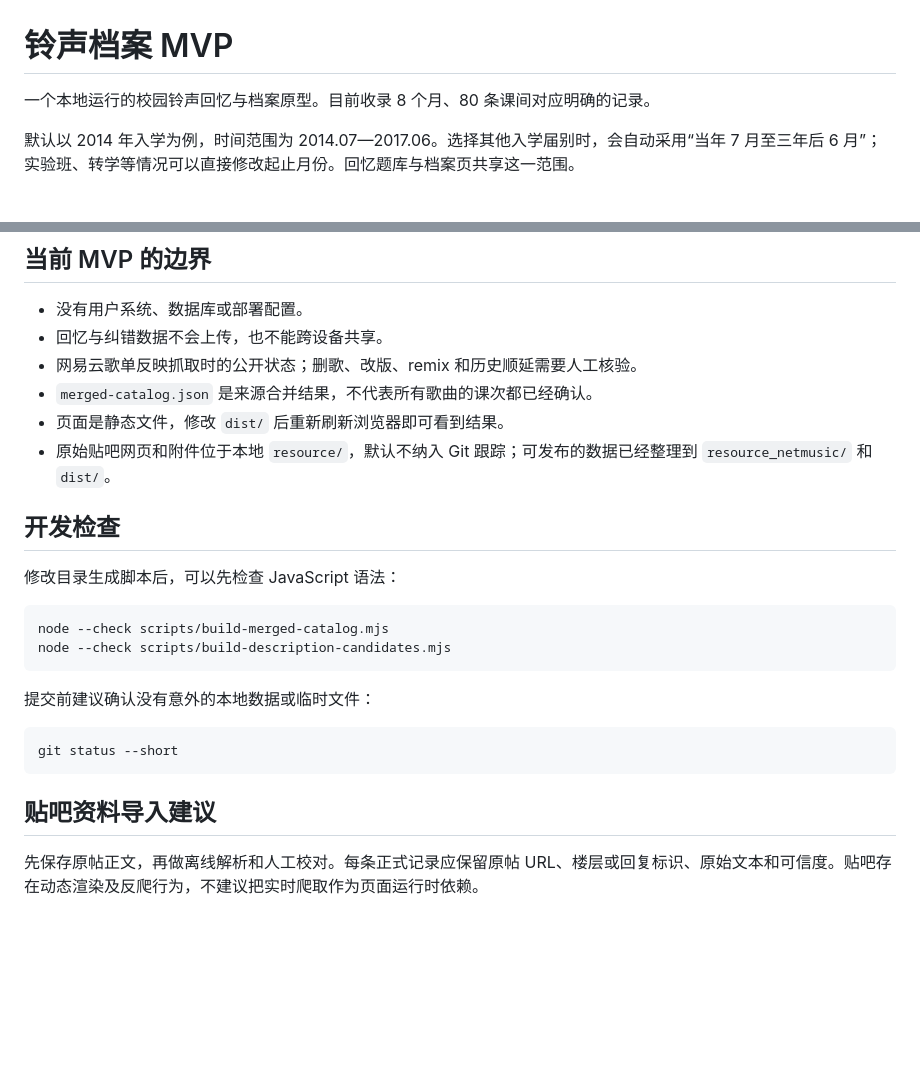
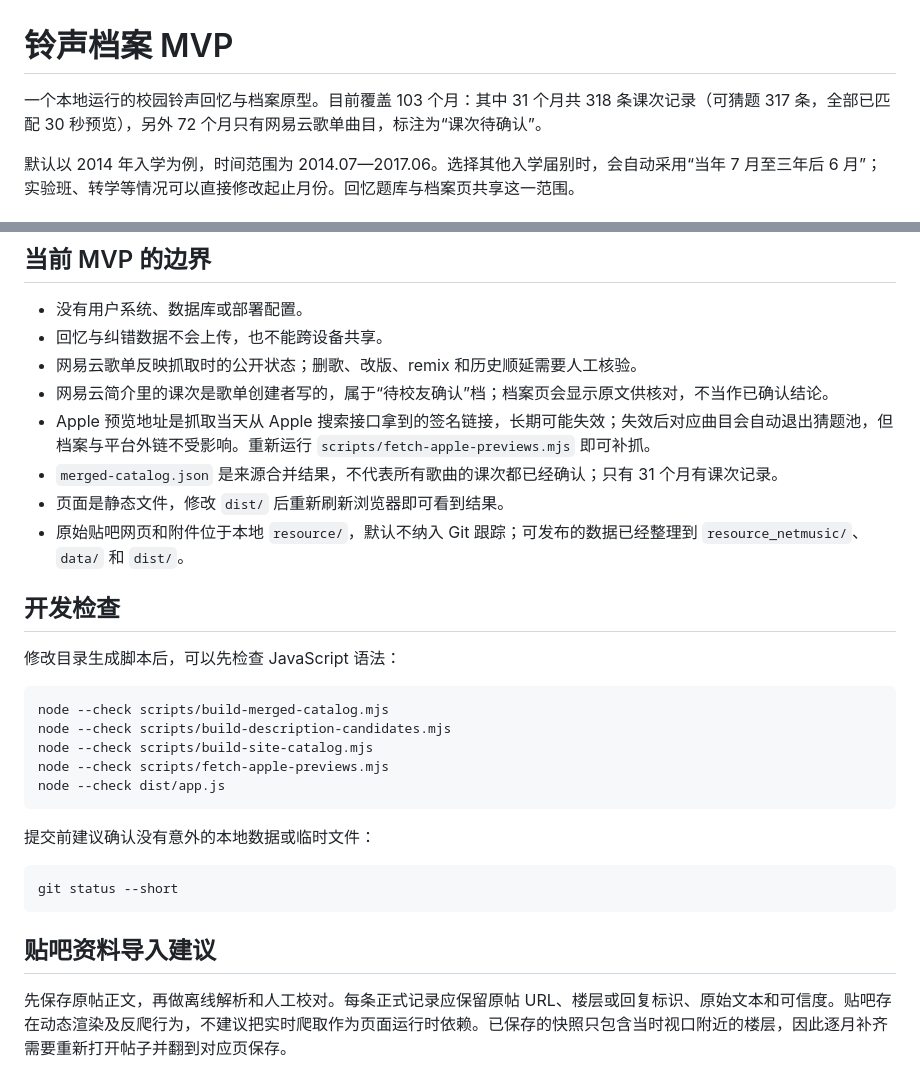
Before and after one commit to lostcorner/HBD-RAZX, a Markdown page: school-bell-archive/README.md, 2 parts joined by grey strips. Drawn GitHub-style; blank space fills up the shorter version.

````diff
--- a/school-bell-archive/README.md
+++ b/school-bell-archive/README.md
@@ -1,6 +1,6 @@
 # 铃声档案 MVP
 
-一个本地运行的校园铃声回忆与档案原型。目前收录 8 个月、80 条课间对应明确的记录。
+一个本地运行的校园铃声回忆与档案原型。目前覆盖 103 个月：其中 31 个月共 318 条课次记录（可猜题 317 条，全部已匹配 30 秒预览），另外 72 个月只有网易云歌单曲目，标注为“课次待确认”。
 
 默认以 2014 年入学为例，时间范围为 2014.07—2017.06。选择其他入学届别时，会自动采用“当年 7 月至三年后 6 月”；实验班、转学等情况可以直接修改起止月份。回忆题库与档案页共享这一范围。
 
@@ -96,9 +103,11 @@ node scripts/build-description-candidates.mjs
 - 没有用户系统、数据库或部署配置。
 - 回忆与纠错数据不会上传，也不能跨设备共享。
 - 网易云歌单反映抓取时的公开状态；删歌、改版、remix 和历史顺延需要人工核验。
-- `merged-catalog.json` 是来源合并结果，不代表所有歌曲的课次都已经确认。
+- 网易云简介里的课次是歌单创建者写的，属于“待校友确认”档；档案页会显示原文供核对，不当作已确认结论。
+- Apple 预览地址是抓取当天从 Apple 搜索接口拿到的签名链接，长期可能失效；失效后对应曲目会自动退出猜题池，但档案与平台外链不受影响。重新运行 `scripts/fetch-apple-previews.mjs` 即可补抓。
+- `merged-catalog.json` 是来源合并结果，不代表所有歌曲的课次都已经确认；只有 31 个月有课次记录。
 - 页面是静态文件，修改 `dist/` 后重新刷新浏览器即可看到结果。
-- 原始贴吧网页和附件位于本地 `resource/`，默认不纳入 Git 跟踪；可发布的数据已经整理到 `resource_netmusic/` 和 `dist/`。
+- 原始贴吧网页和附件位于本地 `resource/`，默认不纳入 Git 跟踪；可发布的数据已经整理到 `resource_netmusic/`、`data/` 和 `dist/`。
 
 ## 开发检查
 
@@ -107,6 +116,9 @@ node scripts/build-description-candidates.mjs
 ```bash
 node --check scripts/build-merged-catalog.mjs
 node --check scripts/build-description-candidates.mjs
+node --check scripts/build-site-catalog.mjs
+node --check scripts/fetch-apple-previews.mjs
+node --check dist/app.js
 ```
 
 提交前建议确认没有意外的本地数据或临时文件：
@@ -117,4 +129,4 @@ git status --short
 
 ## 贴吧资料导入建议
 
-先保存原帖正文，再做离线解析和人工校对。每条正式记录应保留原帖 URL、楼层或回复标识、原始文本和可信度。贴吧存在动态渲染及反爬行为，不建议把实时爬取作为页面运行时依赖。
+先保存原帖正文，再做离线解析和人工校对。每条正式记录应保留原帖 URL、楼层或回复标识、原始文本和可信度。贴吧存在动态渲染及反爬行为，不建议把实时爬取作为页面运行时依赖。已保存的快照只包含当时视口附近的楼层，因此逐月补齐需要重新打开帖子并翻到对应页保存。
````
Also changed, not shown: other parts of school-bell-archive/README.md (+36 -29 lines), school-bell-archive/ROADMAP.md (added, +83 -0 lines), school-bell-archive/bell-catalog-draft.md (+42 -20 lines).
